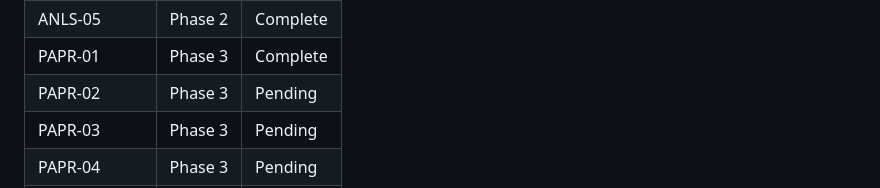
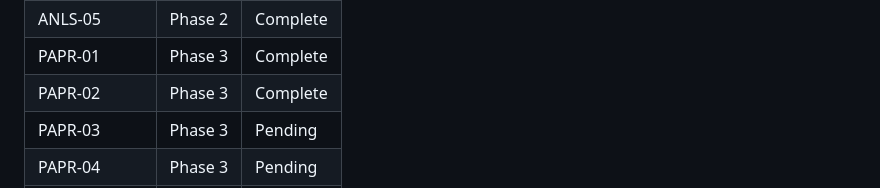
Before and after one commit to stukenov/slm, a Markdown page: .planning/REQUIREMENTS.md, the part around one of its changes. Drawn GitHub-style.

```diff
--- a/.planning/REQUIREMENTS.md
+++ b/.planning/REQUIREMENTS.md
@@ -79,7 +79,7 @@ Which phases cover which requirements. Updated during roadmap creation.
 | ANLS-04 | Phase 2 | Complete |
 | ANLS-05 | Phase 2 | Complete |
 | PAPR-01 | Phase 3 | Complete |
-| PAPR-02 | Phase 3 | Pending |
+| PAPR-02 | Phase 3 | Complete |
 | PAPR-03 | Phase 3 | Pending |
 | PAPR-04 | Phase 3 | Pending |
 | PAPR-05 | Phase 3 | Pending |
```
Also changed, not shown: other parts of .planning/REQUIREMENTS.md (+1 -1 lines), .planning/STATE.md (+9 -7 lines), 1 other file.
